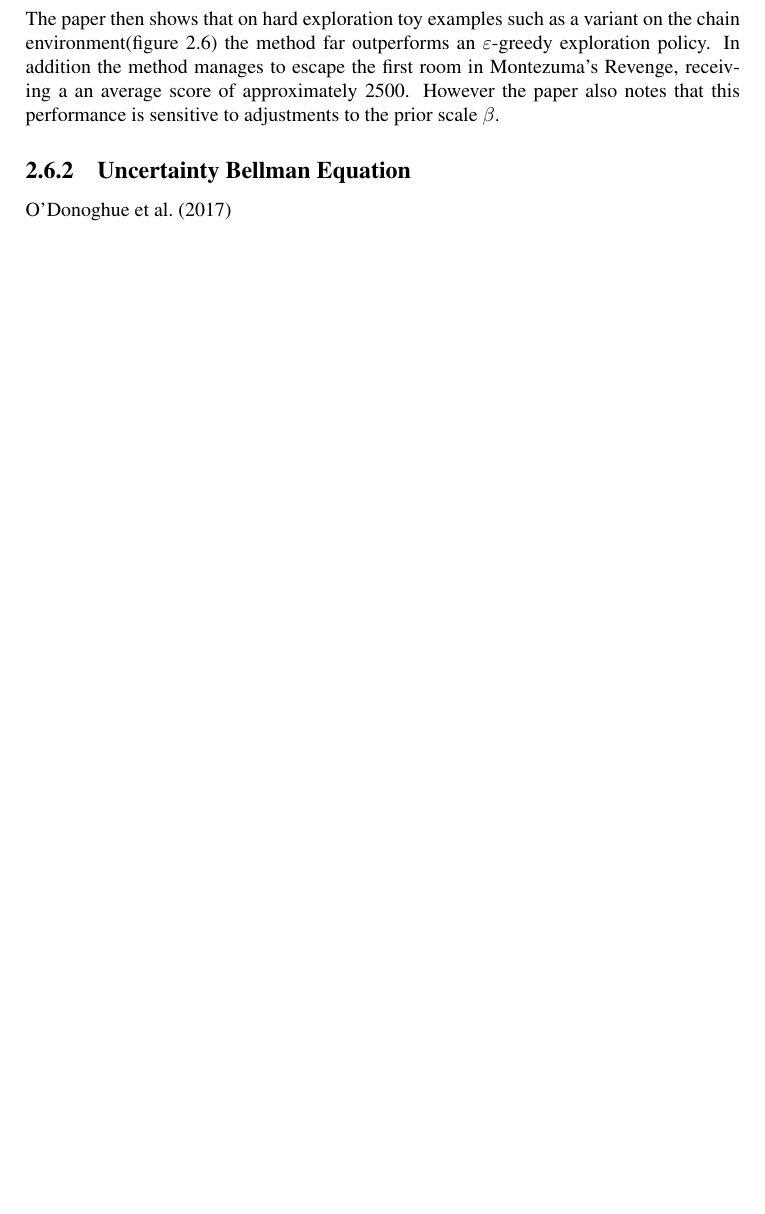
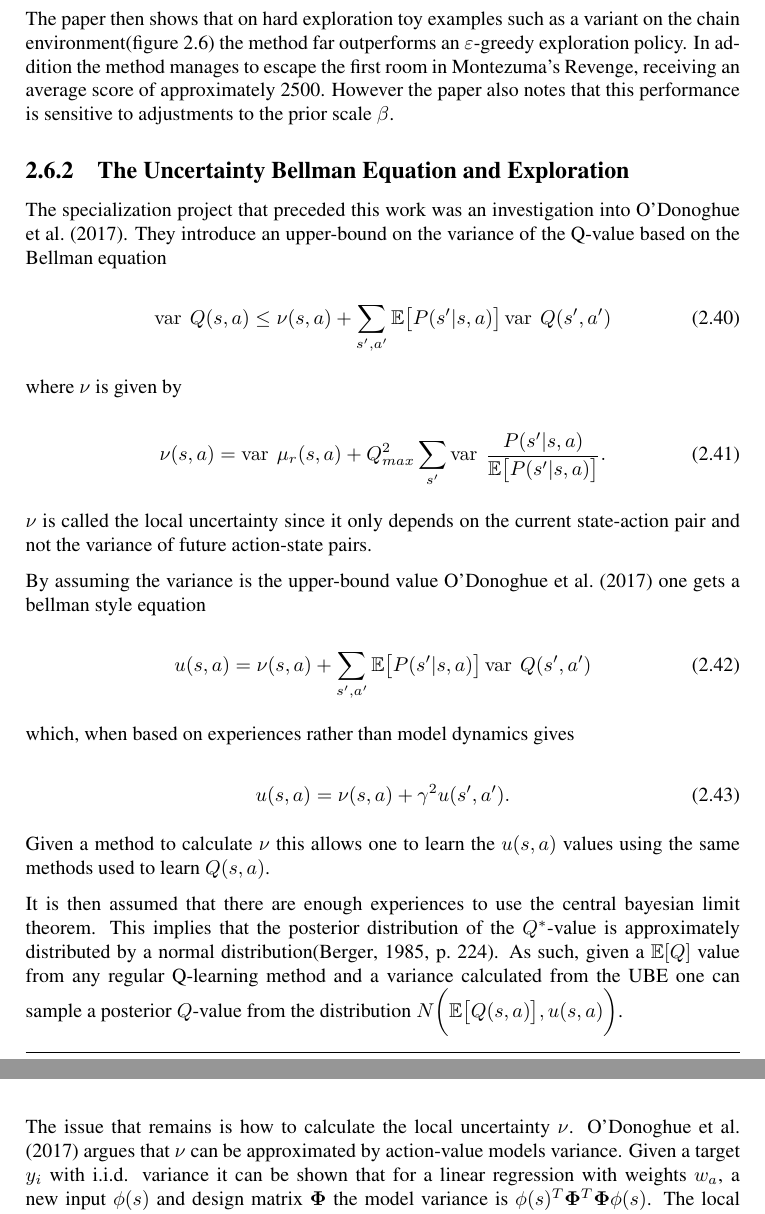
Before and after one commit to ramunter/masters-thesis, a LaTeX thesis (Thesis/main.tex, which reads Thesis/chapter2.tex): part of page 30 of 72 before the commit and two parts of pages 30 and 31 of 74 after it, the two joined at a grey line, cut so that both start at the same text, the shorter picture padded with empty space. Compiled offline with pdfLaTeX.

Commit message:
Theory done

```diff
--- a/Thesis/chapter2.tex
+++ b/Thesis/chapter2.tex
@@ -588,12 +587,38 @@ To generalize to neural networks the method approximates further by replacing th
     Q(s,a) = f_\theta(s,a) + \beta p(s,a)
 \end{equation}
 
-The paper then shows that on hard exploration toy examples such as a variant on the chain environment(figure \ref{fig:chain}) the method far outperforms an $\varepsilon$-greedy exploration policy. In addition the method manages to escape the first room in Montezuma's Revenge, receiving a an average score of approximately 2500. However the paper also notes that this performance is sensitive to adjustments to the prior scale $\beta$.
+The paper then shows that on hard exploration toy examples such as a variant on the chain environment(figure \ref{fig:chain}) the method far outperforms an $\varepsilon$-greedy exploration policy. In addition the method manages to escape the first room in Montezuma's Revenge, receiving an average score of approximately 2500. However the paper also notes that this performance is sensitive to adjustments to the prior scale $\beta$.
 
-\subsection{Uncertainty Bellman Equation}
+\subsection{The Uncertainty Bellman Equation and Exploration}
 
-\cite{donoghue_2017}
+The specialization project that preceded this work was an investigation into \cite{donoghue_2017}. They introduce an upper-bound on the variance of the Q-value based on the Bellman equation
 
-\subsection{BDQN}
+\begin{equation}
+    \var Q(s,a) \le \nu(s,a) + \sum_{s',a'}\mathbb{E}\big[P(s'|s,a)\big]\var Q(s',a')
+\end{equation}
 
-\cite{azziz_2018}
+where $\nu$ is given by
+
+\begin{equation}
+    \nu(s,a) = \var \mu_r(s,a) + Q_{max}^2 \sum_{s'} \var \frac{P(s'|s,a)}{\mathbb{E}\big[P(s'|s,a)\big]}.
+\end{equation}
+
+$\nu$ is called the local uncertainty since it only depends on the current state-action pair and not the variance of future action-state pairs.
+
+By assuming the variance is the upper-bound value \cite{donoghue_2017} one gets a bellman style equation
+
+\begin{equation}
+    u(s,a) = \nu(s,a) + \sum_{s',a'}\mathbb{E}\big[P(s'|s,a)\big]\var Q(s',a')
+\end{equation}
+
+which, when based on experiences rather than model dynamics gives
+
+\begin{equation}
+    u(s,a) = \nu(s,a) + \gamma^2 u(s',a').
+\end{equation}
+
+Given a method to calculate $\nu$ this allows one to learn the $u(s,a)$ values using the same methods used to learn $Q(s,a)$.
+
+It is then assumed that there are enough experiences to use the central bayesian limit theorem. This implies that the posterior distribution of the $Q^*$-value is approximately distributed by a normal distribution\citep[p.~224]{berger_1985}. As such, given a $\mathbb{E}[Q]$ value from any regular Q-learning method and a variance calculated from the UBE one can sample a posterior $Q$-value from the distribution $N\bigg(\mathbb{E}\big[Q(s,a)\big], u(s,a)\bigg)$.
+
+The issue that remains is how to calculate the local uncertainty $\nu$. \cite{donoghue_2017} argues that $\nu$ can be approximated by action-value models variance. Given a target $y_i$ with i.i.d. variance it can be shown that for a linear regression with weights $w_a$, a new input $\phi(s)$ and design matrix $\bm{\Phi}$ the model variance is $\phi(s)^T\bm{\Phi}^T\bm{\Phi}\phi(s)$. The local uncertainty is the estimated by
```
Also changed, not shown: Thesis/mylib.bib (+8 -0 lines), Thesis/main.pdf, Thesis/chapter2.tex (23 more changed lines).
